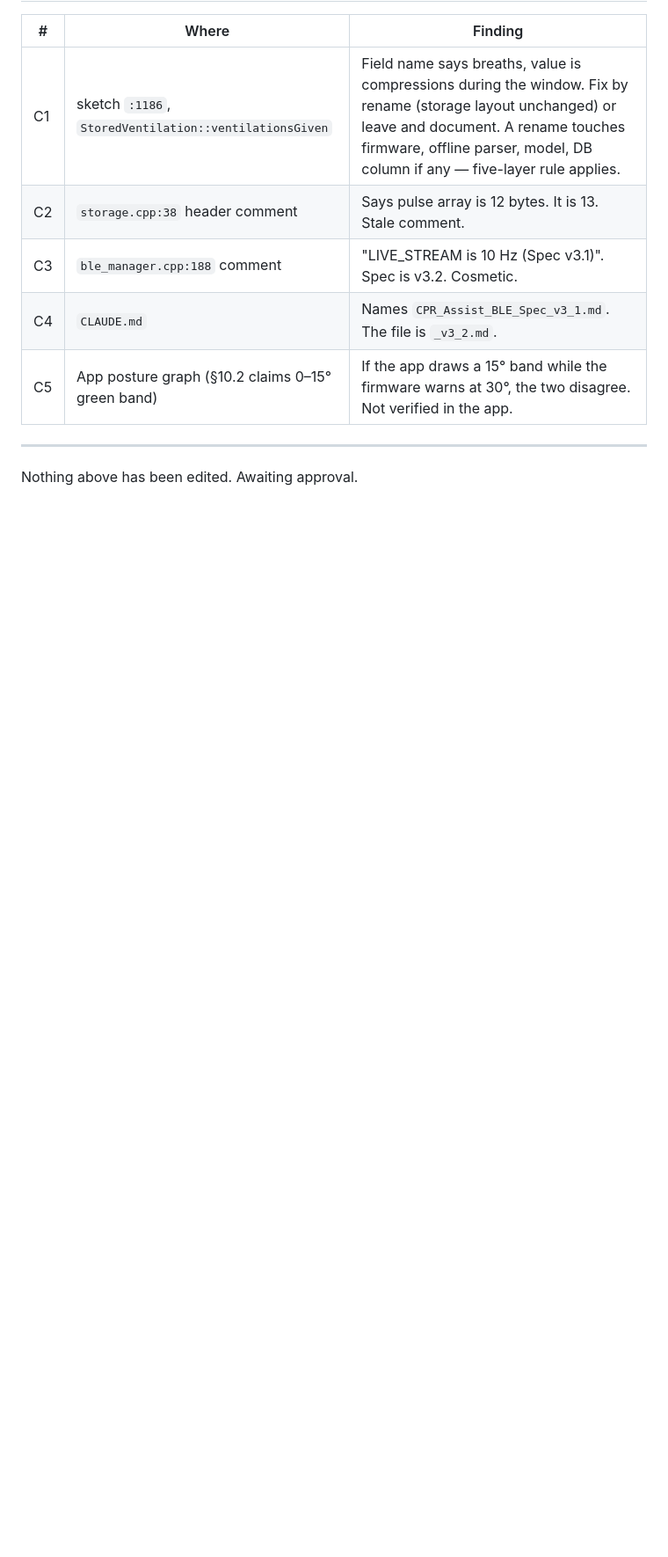
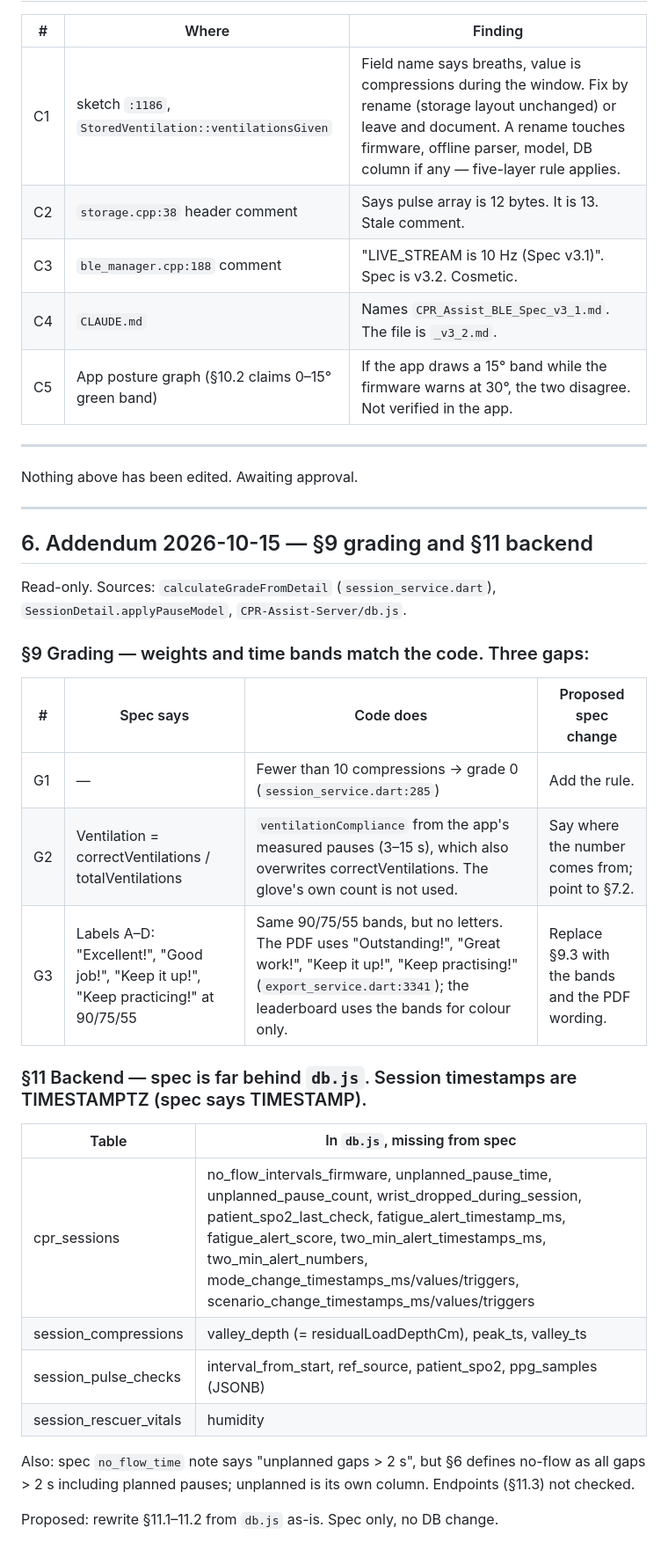
Before and after one commit to roueva/CPR-Assist-Glove, a Markdown page: docs/BLE_SPEC_RECONCILIATION.md, the part around the change. Shown at 88% size. Rendered like a GitHub page; blank space fills up the shorter version.

Commit message:
Spec: rewrite §11 from db.js, fix §9 and calibration
Co-Authored-By: Claude Opus 5.5 <noreply@anthropic.com>
Claude-Session: https://claude.ai/code/session_01U55NvLCkKDWpNibWDuMWc8

```diff
--- a/docs/BLE_SPEC_RECONCILIATION.md
+++ b/docs/BLE_SPEC_RECONCILIATION.md
@@ -93,3 +93,33 @@ Firmware and app agree on every byte below. Only the spec is behind.
 ---
 
 Nothing above has been edited. Awaiting approval.
+
+---
+
+## 6. Addendum 2026-10-15 — §9 grading and §11 backend
+
+Read-only. Sources: `calculateGradeFromDetail` (`session_service.dart`),
+`SessionDetail.applyPauseModel`, `CPR-Assist-Server/db.js`.
+
+### §9 Grading — weights and time bands match the code. Three gaps:
+
+| # | Spec says | Code does | Proposed spec change |
+|---|---|---|---|
+| G1 | — | Fewer than 10 compressions → grade 0 (`session_service.dart:285`) | Add the rule. |
+| G2 | Ventilation = correctVentilations / totalVentilations | `ventilationCompliance` from the app's measured pauses (3–15 s), which also overwrites correctVentilations. The glove's own count is not used. | Say where the number comes from; point to §7.2. |
+| G3 | Labels A–D: "Excellent!", "Good job!", "Keep it up!", "Keep practicing!" at 90/75/55 | Same 90/75/55 bands, but no letters. The PDF uses "Outstanding!", "Great work!", "Keep it up!", "Keep practising!" (`export_service.dart:3341`); the leaderboard uses the bands for colour only. | Replace §9.3 with the bands and the PDF wording. |
+
+### §11 Backend — spec is far behind `db.js`. Session timestamps are TIMESTAMPTZ (spec says TIMESTAMP).
+
+| Table | In `db.js`, missing from spec |
+|---|---|
+| cpr_sessions | no_flow_intervals_firmware, unplanned_pause_time, unplanned_pause_count, wrist_dropped_during_session, patient_spo2_last_check, fatigue_alert_timestamp_ms, fatigue_alert_score, two_min_alert_timestamps_ms, two_min_alert_numbers, mode_change_timestamps_ms/values/triggers, scenario_change_timestamps_ms/values/triggers |
+| session_compressions | valley_depth (= residualLoadDepthCm), peak_ts, valley_ts |
+| session_pulse_checks | interval_from_start, ref_source, patient_spo2, ppg_samples (JSONB) |
+| session_rescuer_vitals | humidity |
+
+Also: spec `no_flow_time` note says "unplanned gaps > 2 s", but §6 defines
+no-flow as all gaps > 2 s including planned pauses; unplanned is its own
+column. Endpoints (§11.3) not checked.
+
+Proposed: rewrite §11.1–11.2 from `db.js` as-is. Spec only, no DB change.
```
Also changed, not shown: CPR_Assist_BLE_Spec_v3_2.md (+64 -48 lines).
